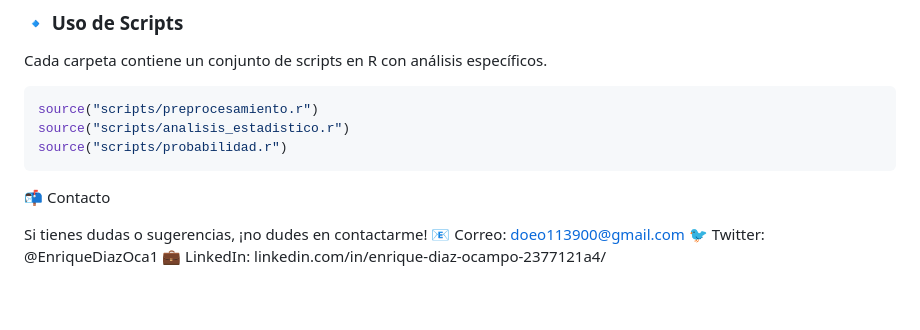
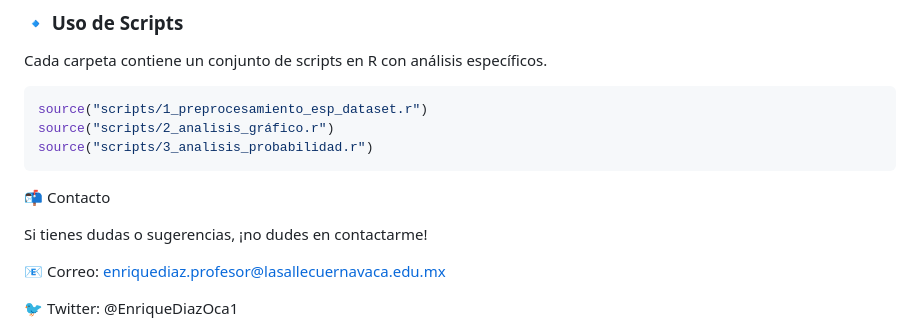
Before and after one commit to EnriqueDiazO/ProbabilityOneVar, a Markdown page: README.md, the part around the change printed below. Rendered like a GitHub page; blank space fills up the shorter version.

Commit message:
"Edición del README.md"

````diff
--- a/README.md
+++ b/README.md
@@ -87,14 +91,17 @@ Para ejecutar los scripts y reproducir los análisis, necesitarás:
 Cada carpeta contiene un conjunto de scripts en R con análisis específicos.
 
   ```r
-  source("scripts/preprocesamiento.r")
-  source("scripts/analisis_estadistico.r")
-  source("scripts/probabilidad.r")
+  source("scripts/1_preprocesamiento_esp_dataset.r")
+  source("scripts/2_analisis_gráfico.r")
+  source("scripts/3_analisis_probabilidad.r")
   ```
 
 📬 Contacto
 
 Si tienes dudas o sugerencias, ¡no dudes en contactarme!
-📧 Correo: doeo113900@gmail.com
+
+📧 Correo: enriquediaz.profesor@lasallecuernavaca.edu.mx
+
 🐦 Twitter: @EnriqueDiazOca1
+
 💼 LinkedIn: linkedin.com/in/enrique-diaz-ocampo-2377121a4/
````
Also changed, not shown: other parts of README.md (+8 -4 lines).
